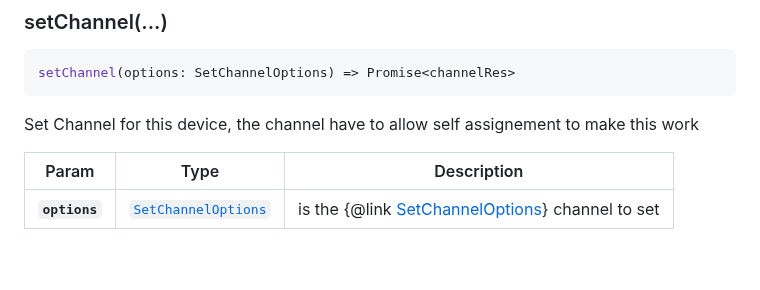
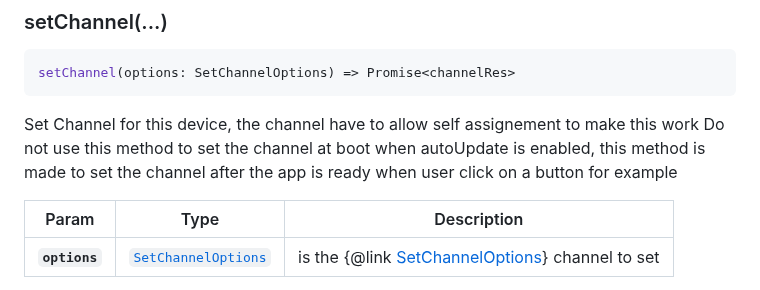
Before and after one commit to Cap-go/capacitor-updater, a Markdown page: README.md, the part around the change. Drawn GitHub-style; blank space fills up the shorter version.

````diff
--- a/README.md
+++ b/README.md
@@ -366,6 +366,7 @@ setChannel(options: SetChannelOptions) => Promise<channelRes>
 ```
 
 Set Channel for this device, the channel have to allow self assignement to make this work
+Do not use this method to set the channel at boot when autoUpdate is enabled, this method is made to set the channel after the app is ready when user click on a button for example
 
 | Param         | Type                                                            | Description                                                                      |
 | ------------- | --------------------------------------------------------------- | -------------------------------------------------------------------------------- |
````
Also changed, not shown: api.md (+1 -0 lines).
